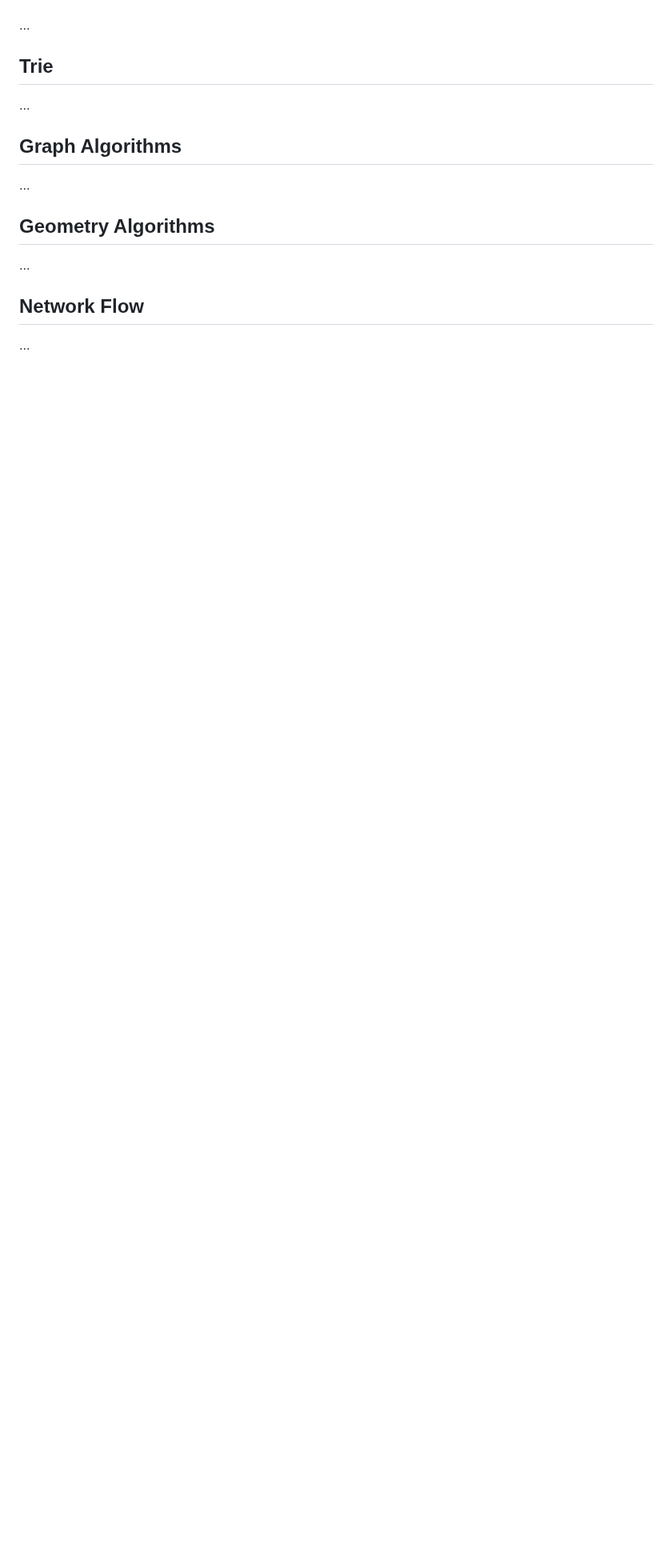
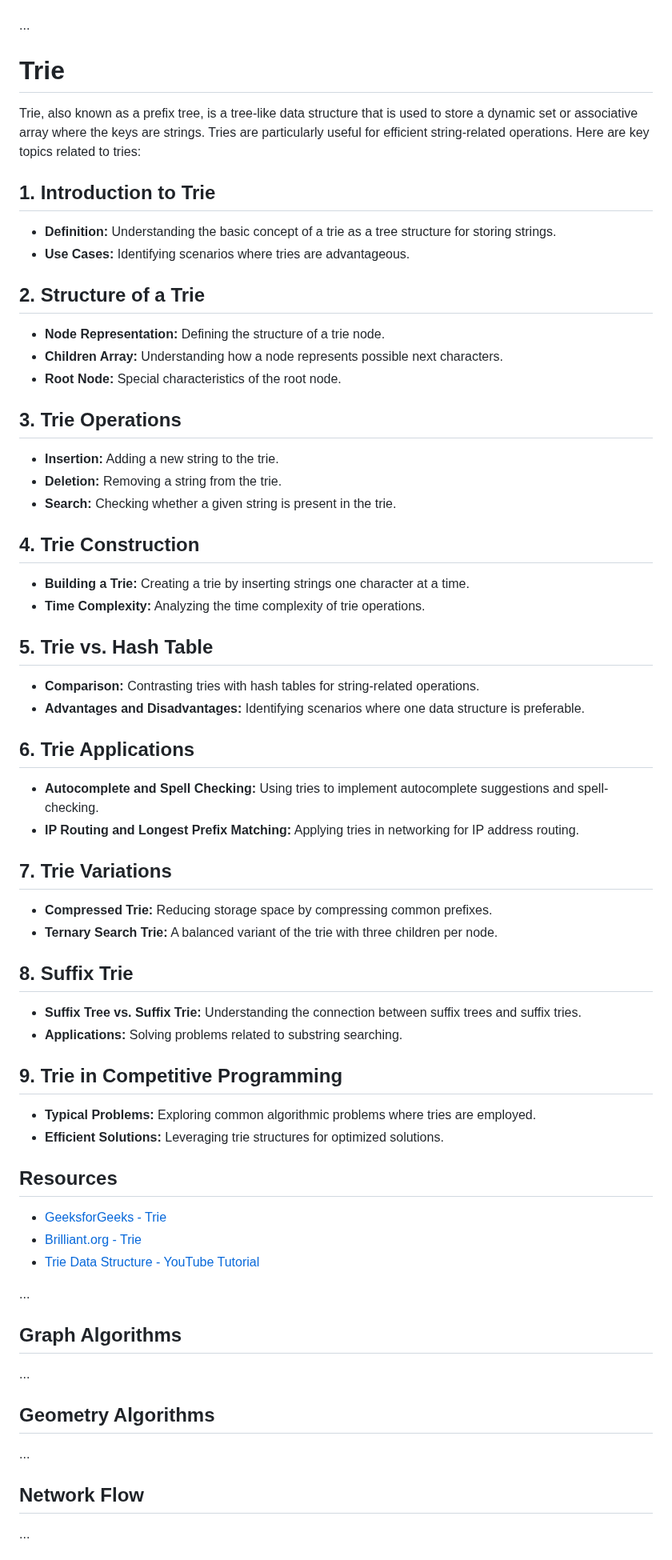
Before and after one commit to sumansingh226/DSA-AlgorithmsWithJavaScript, a Markdown page: README.md, the part around the change. Shown at 80% size. Drawn GitHub-style; blank space fills up the shorter version.

Commit message:
define readme.md topic  for ## Trie

```diff
--- a/README.md
+++ b/README.md
@@ -1156,7 +1156,62 @@ Segment Trees are a powerful data structure used for efficient querying of inter
 
 ...
 
-## Trie
+# Trie
+
+Trie, also known as a prefix tree, is a tree-like data structure that is used to store a dynamic set or associative array where the keys are strings. Tries are particularly useful for efficient string-related operations. Here are key topics related to tries:
+
+## 1. Introduction to Trie
+
+- **Definition:** Understanding the basic concept of a trie as a tree structure for storing strings.
+- **Use Cases:** Identifying scenarios where tries are advantageous.
+
+## 2. Structure of a Trie
+
+- **Node Representation:** Defining the structure of a trie node.
+- **Children Array:** Understanding how a node represents possible next characters.
+- **Root Node:** Special characteristics of the root node.
+
+## 3. Trie Operations
+
+- **Insertion:** Adding a new string to the trie.
+- **Deletion:** Removing a string from the trie.
+- **Search:** Checking whether a given string is present in the trie.
+
+## 4. Trie Construction
+
+- **Building a Trie:** Creating a trie by inserting strings one character at a time.
+- **Time Complexity:** Analyzing the time complexity of trie operations.
+
+## 5. Trie vs. Hash Table
+
+- **Comparison:** Contrasting tries with hash tables for string-related operations.
+- **Advantages and Disadvantages:** Identifying scenarios where one data structure is preferable.
+
+## 6. Trie Applications
+
+- **Autocomplete and Spell Checking:** Using tries to implement autocomplete suggestions and spell-checking.
+- **IP Routing and Longest Prefix Matching:** Applying tries in networking for IP address routing.
+
+## 7. Trie Variations
+
+- **Compressed Trie:** Reducing storage space by compressing common prefixes.
+- **Ternary Search Trie:** A balanced variant of the trie with three children per node.
+
+## 8. Suffix Trie
+
+- **Suffix Tree vs. Suffix Trie:** Understanding the connection between suffix trees and suffix tries.
+- **Applications:** Solving problems related to substring searching.
+
+## 9. Trie in Competitive Programming
+
+- **Typical Problems:** Exploring common algorithmic problems where tries are employed.
+- **Efficient Solutions:** Leveraging trie structures for optimized solutions.
+
+## Resources
+
+- [GeeksforGeeks - Trie](https://www.geeksforgeeks.org/trie-insert-and-search/)
+- [Brilliant.org - Trie](https://brilliant.org/wiki/tries/)
+- [Trie Data Structure - YouTube Tutorial](https://www.youtube.com/watch?v=AXjmTQ8LEoI)
 
 ...
 
```
